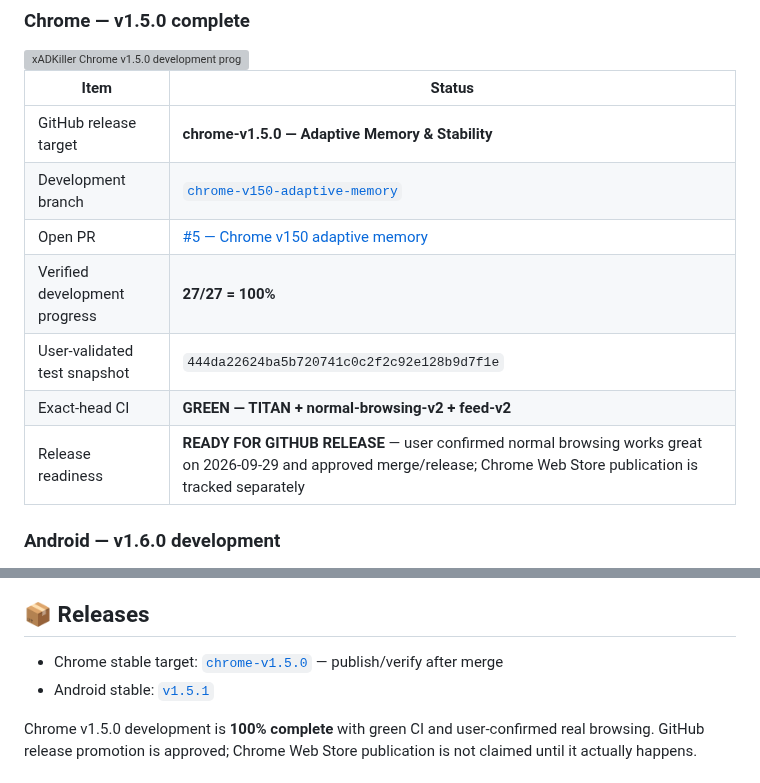
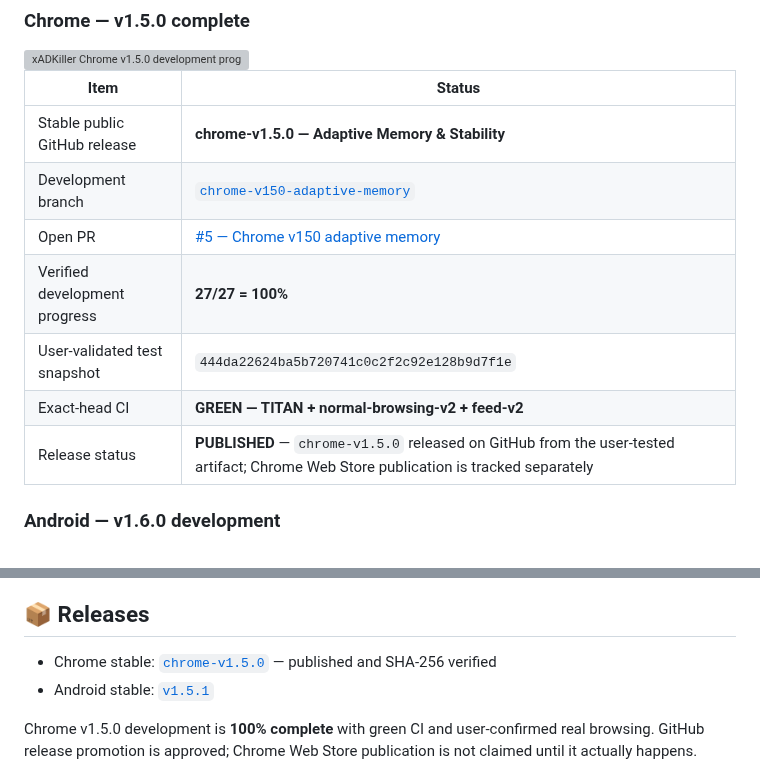
Before and after one commit to Swir/xADKiller, a Markdown page: README.md, 2 parts joined by grey strips. Drawn GitHub-style; grey boxes are pictures that could not be loaded.

Commit message:
docs: mark Chrome v1.5.0 GitHub release published

```diff
--- a/README.md
+++ b/README.md
@@ -25,13 +25,13 @@
 
 | Item | Status |
 |---|---|
-| GitHub release target | **chrome-v1.5.0 — Adaptive Memory & Stability** |
+| Stable public GitHub release | **chrome-v1.5.0 — Adaptive Memory & Stability** |
 | Development branch | [`chrome-v150-adaptive-memory`](https://github.com/Swir/xADKiller/tree/chrome-v150-adaptive-memory) |
 | Open PR | [#5 — Chrome v150 adaptive memory](https://github.com/Swir/xADKiller/pull/5) |
 | Verified development progress | **27/27 = 100%** |
 | User-validated test snapshot | `444da22624ba5b720741c0c2f2c92e128b9d7f1e` |
 | Exact-head CI | **GREEN — TITAN + normal-browsing-v2 + feed-v2** |
-| Release readiness | **READY FOR GITHUB RELEASE** — user confirmed normal browsing works great on 2026-09-29 and approved merge/release; Chrome Web Store publication is tracked separately |
+| Release status | **PUBLISHED** — `chrome-v1.5.0` released on GitHub from the user-tested artifact; Chrome Web Store publication is tracked separately |
 
 ### Android — v1.6.0 development
 
@@ -134,7 +134,7 @@ The progress cards above mirror the verified development-branch roadmap states.
 
 ## 📦 Releases
 
-- Chrome stable target: [`chrome-v1.5.0`](https://github.com/Swir/xADKiller/releases/tag/chrome-v1.5.0) — publish/verify after merge
+- Chrome stable: [`chrome-v1.5.0`](https://github.com/Swir/xADKiller/releases/tag/chrome-v1.5.0) — published and SHA-256 verified
 - Android stable: [`v1.5.1`](https://github.com/Swir/xADKiller/releases/tag/v1.5.1)
 
 Chrome v1.5.0 development is **100% complete** with green CI and user-confirmed real browsing. GitHub release promotion is approved; Chrome Web Store publication is not claimed until it actually happens.
```
